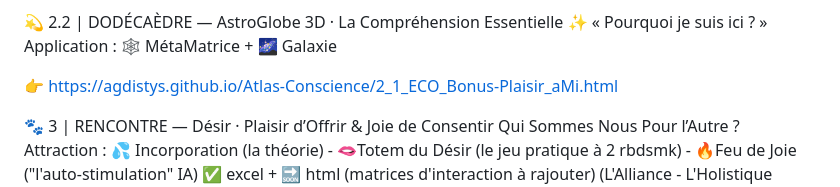
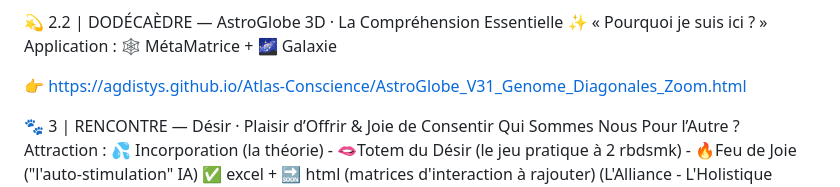
Before and after one commit to Agdistys/Atlas-Conscience, a Markdown page: README.md, the part around the change. Rendered like a GitHub page.

Commit message:
Change AstroGlobe link in README
Updated link for AstroGlobe version 3.1.

```diff
--- a/README.md
+++ b/README.md
@@ -76,7 +76,7 @@ Explication :  🧬 Complémentarité + 🧠 MetaConScience + 🌟Eleusys Revolu
 ✨ « Pourquoi je suis ici ? »
 Application : 🕸️ MétaMatrice + 🌌 Galaxie
 
-👉 https://agdistys.github.io/Atlas-Conscience/2_1_ECO_Bonus-Plaisir_aMi.html
+👉 https://agdistys.github.io/Atlas-Conscience/AstroGlobe_V31_Genome_Diagonales_Zoom.html
 
 
 
```
